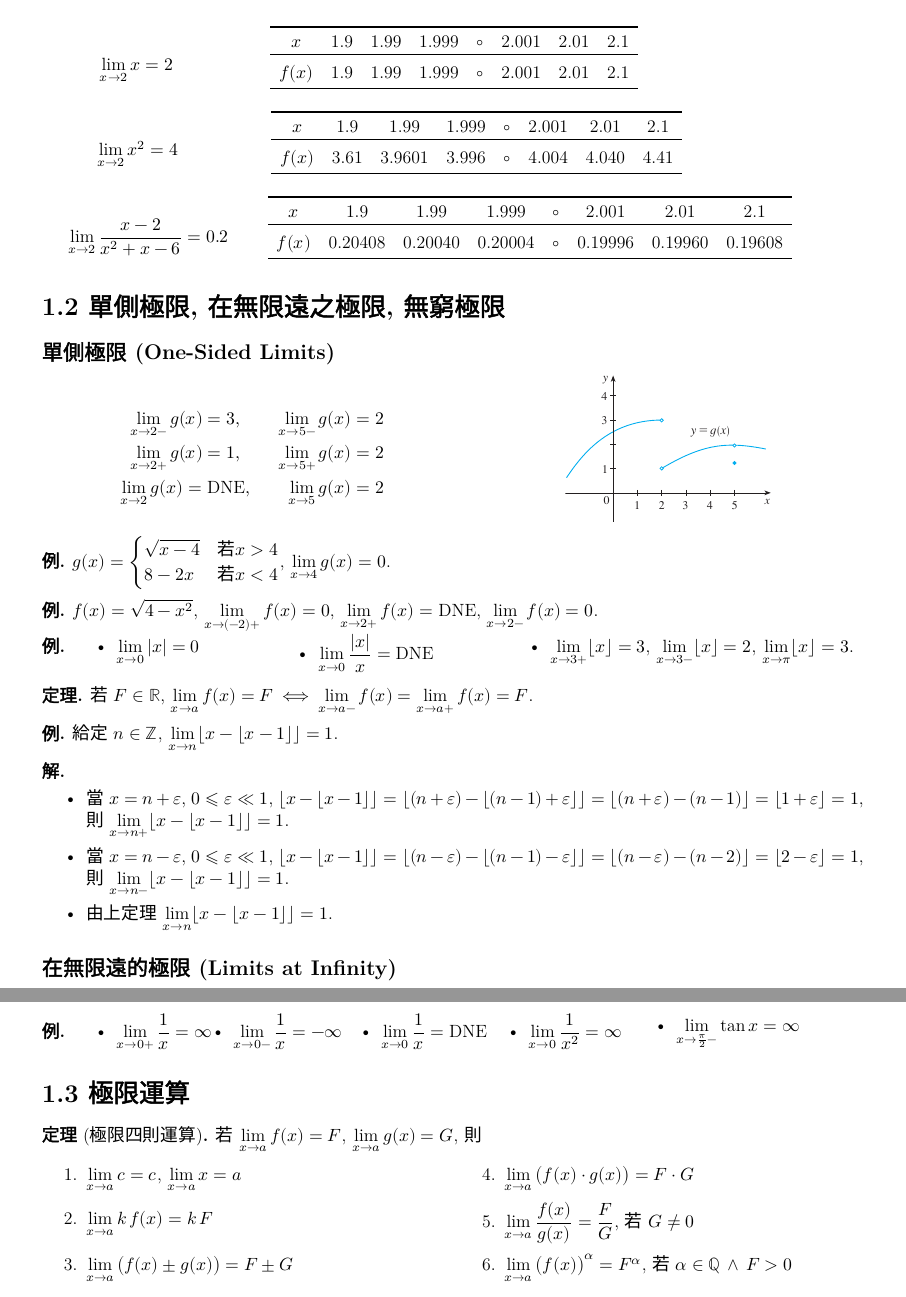
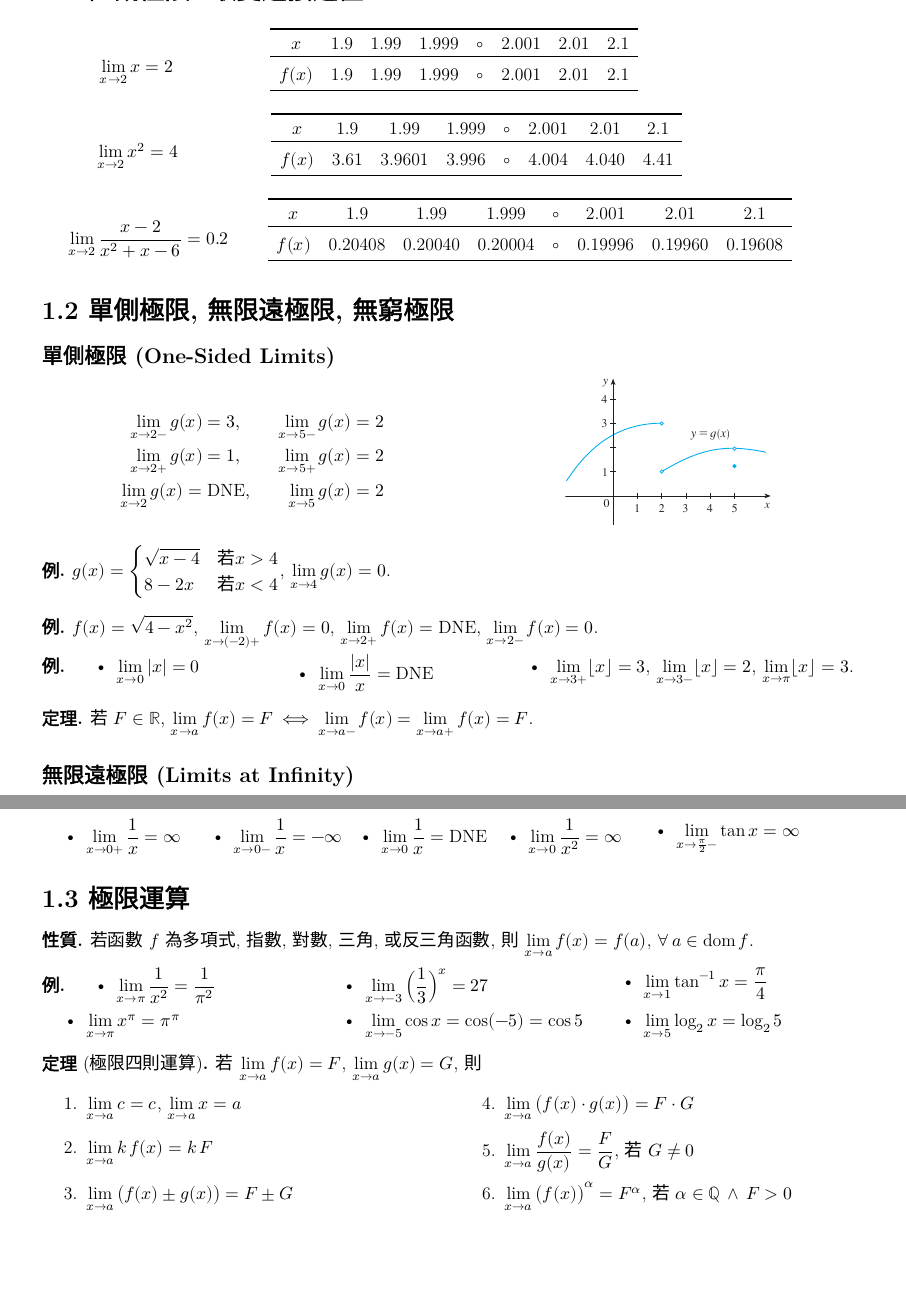
Before and after one commit to chang-ye-tu/calc, a LaTeX document (note/note01.tex): two parts of pages 1 and 2 of 4, joined at a grey line, cut so that both start at the same text, the shorter picture padded with empty space. Compiled offline with XeLaTeX; a missing font is replaced by an installed copy or a similar font.

Commit message:
Update note01.pdf

```diff
--- a/note/note01.tex
+++ b/note/note01.tex
@@ -151,7 +151,7 @@
 %  \end{tabular}
 %\end{center}
 
-\section*{1.2 單側極限, 在無限遠之極限, 無窮極限}
+\section*{1.2 單側極限, 無限遠極限, 無窮極限}
 
 \subsection*{單側極限 (One-Sided Limits) }
 
@@ -193,20 +193,20 @@
   若 $F\in\mathbb{R}$, $\ds\lim_{x\to a}f(x) = F$ $\ifff$ $\ds\lim_{x\to a-} f(x) = \ds\lim_{x\to a+} f(x) = F$.
 \end{thm}
 
-\begin{ex}
-  給定 $n\in\mathbb{Z}$, $\ds\lim_{x\to n}\floor{x - \floor{x - 1}} = 1$.
-\end{ex}
+%\begin{ex}
+%  給定 $n\in\mathbb{Z}$, $\ds\lim_{x\to n}\floor{x - \floor{x - 1}} = 1$.
+%\end{ex}
+%
+%\begin{sol}
+%  \begin{itemize}\setlength\itemsep{0em}
+%    \item[]
+%    \item 當 $\ds x = n + \varepsilon$, $\ds 0\leqslant\varepsilon\ll 1$, $\ds\floor{x - \floor{x - 1}} = \floor{(n + \varepsilon) - \floor{(n - 1) + \varepsilon}} = \floor{(n + \varepsilon) - (n - 1)} = \floor{1 + \varepsilon} = 1$, 則 $\ds\lim_{x\to n+}\floor{x - \floor{x - 1}} = 1$.
+%    \item 當 $\ds x = n - \varepsilon$, $\ds 0\leqslant\varepsilon\ll 1$, $\ds\floor{x - \floor{x - 1}} = \floor{(n - \varepsilon) - \floor{(n - 1) - \varepsilon}} = \floor{(n - \varepsilon) - (n - 2)} = \floor{2 - \varepsilon} = 1$, 則 $\ds\lim_{x\to n-}\floor{x - \floor{x - 1}} = 1$.
+%    \item 由上定理 $\ds\lim_{x\to n}\floor{x - \floor{x - 1}} = 1$.
+%  \end{itemize}
+%\end{sol}
 
-\begin{sol}
-  \begin{itemize}\setlength\itemsep{0em}
-    \item[]
-    \item 當 $\ds x = n + \varepsilon$, $\ds 0\leqslant\varepsilon\ll 1$, $\ds\floor{x - \floor{x - 1}} = \floor{(n + \varepsilon) - \floor{(n - 1) + \varepsilon}} = \floor{(n + \varepsilon) - (n - 1)} = \floor{1 + \varepsilon} = 1$, 則 $\ds\lim_{x\to n+}\floor{x - \floor{x - 1}} = 1$.
-    \item 當 $\ds x = n - \varepsilon$, $\ds 0\leqslant\varepsilon\ll 1$, $\ds\floor{x - \floor{x - 1}} = \floor{(n - \varepsilon) - \floor{(n - 1) - \varepsilon}} = \floor{(n - \varepsilon) - (n - 2)} = \floor{2 - \varepsilon} = 1$, 則 $\ds\lim_{x\to n-}\floor{x - \floor{x - 1}} = 1$.
-    \item 由上定理 $\ds\lim_{x\to n}\floor{x - \floor{x - 1}} = 1$.
-  \end{itemize}
-\end{sol}
-
-\subsection*{在無限遠的極限 (Limits at Infinity) }
+\subsection*{無限遠極限 (Limits at Infinity) }
 \begin{ex}
   \begin{multicols}{2}
     \begin{itemize}\setlength\itemsep{0em}
@@ -233,6 +233,24 @@
 
 \section*{1.3 極限運算}
 
+\begin{prp}
+  若函數 $f$ 為多項式, 指數, 對數, 三角, 或反三角函數, 則 $\ds\lim_{x\to a}f(x) = f(a)$, $\forall\,a\in\dom f$.
+\end{prp}
+
+\begin{ex}
+  %\setlength{\columnsep}{-30mm}
+  \begin{multicols}{3}
+    \begin{itemize}\setlength\itemsep{0em}
+      \item $\ds\lim_{x\to\pi} \frac{1}{x^2} = \frac{1}{\pi^2}$
+      \item $\ds\lim_{x\to\pi} x^{\pi} = {\pi}^\pi$
+      \item $\ds\lim_{x\to -3} \Big(\frac{1}{3}\Big)^{x} = 27$
+      \item $\ds\lim_{x\to -5}\cos x = \cos(-5) = \cos 5$
+      \item $\ds\lim_{x\to 1}\tan^{-1} x = \frac{\pi}{4}$
+      \item $\ds\lim_{x\to 5}\log_2 x = \log_2 5$% = \lim_{x\to 5+} \log_2 x = \lim_{x\to 5-} \log_2 x$
+    \end{itemize}
+  \end{multicols}
+\end{ex}
+
 \begin{thm}[極限四則運算]
   若 $\ds\lim_{x\to a}f(x) = F$, $\ds\lim_{x\to a}g(x) = G$, 則
   \begin{multicols}{2}
```
Also changed, not shown: note/note01.pdf, note/note01.tex (12 more changed lines).
